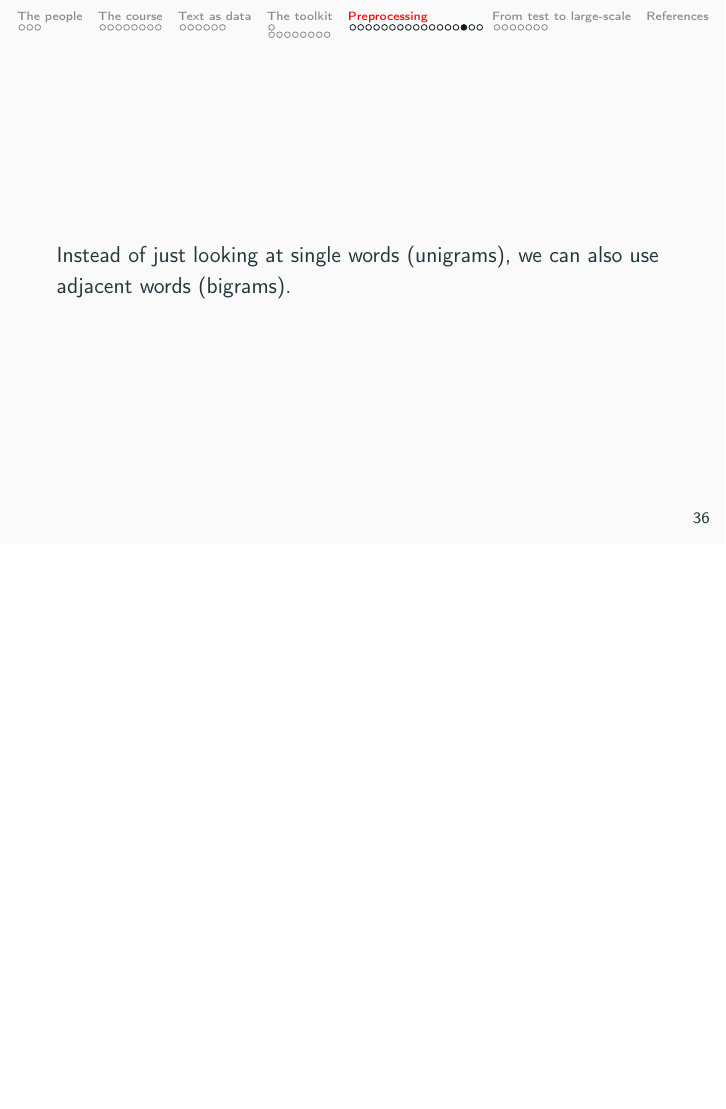
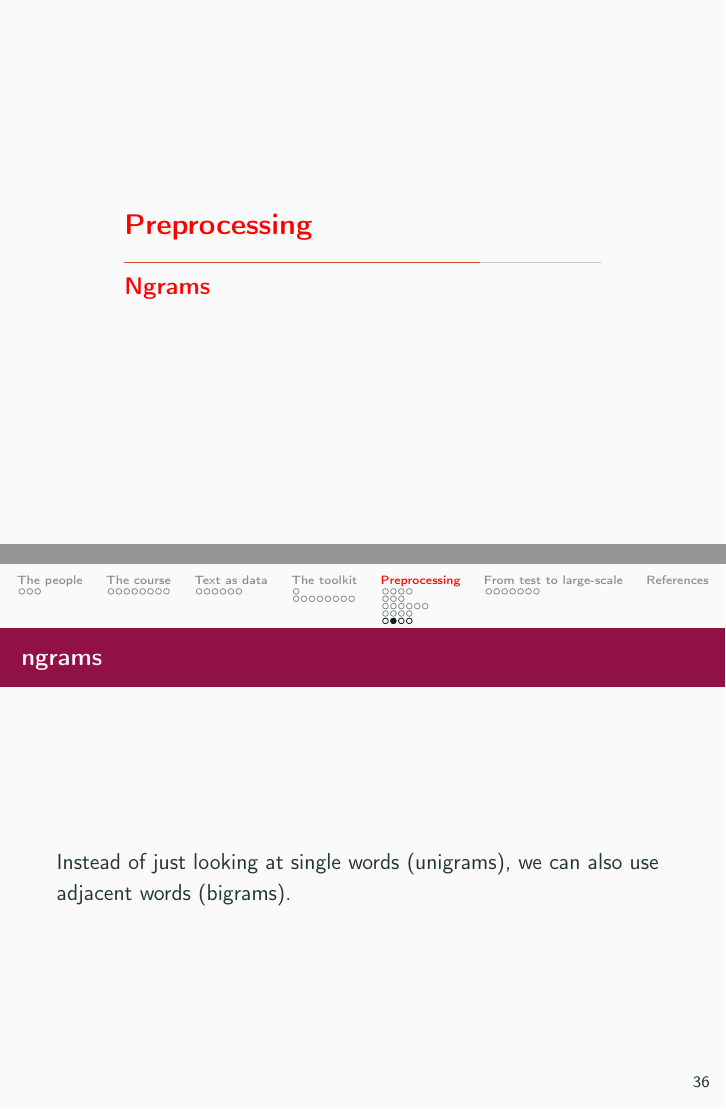
Before and after one commit to uva-cw-ccs2/2223s2, LaTeX slides (week01/week01-lecture.tex): page 43 of 55 before the commit and pages 46 and 47 of 59 after it, the two joined at a grey line, the shorter picture padded with empty space. Compiled offline with pdfLaTeX.

Commit message:
lecture 1

```diff
--- a/week01/week01-lecture.tex
+++ b/week01/week01-lecture.tex
@@ -587,8 +585,10 @@ the dog be bark , the cat be play , the girl sing a song
 \end{minted}
 \end{frame}
 
-%\subsection{ngrams}
-\begin{frame}
+\subsection*{Ngrams}
+
+
+\begin{frame}{ngrams}
 	Instead of just looking at single words (unigrams), we can also use adjacent words (bigrams).
 \end{frame}
 
```
Also changed, not shown: week01/week01-lecture.tex (8 more changed lines).
